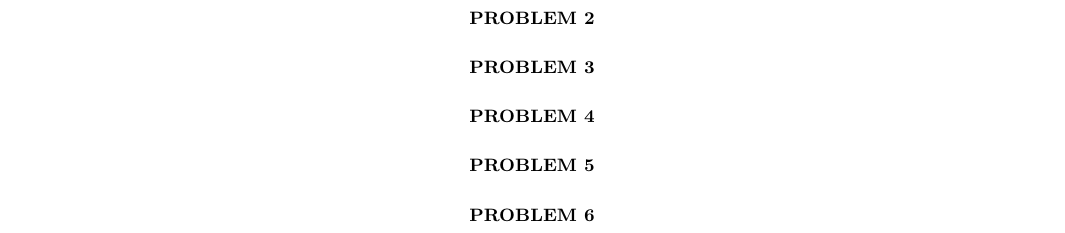
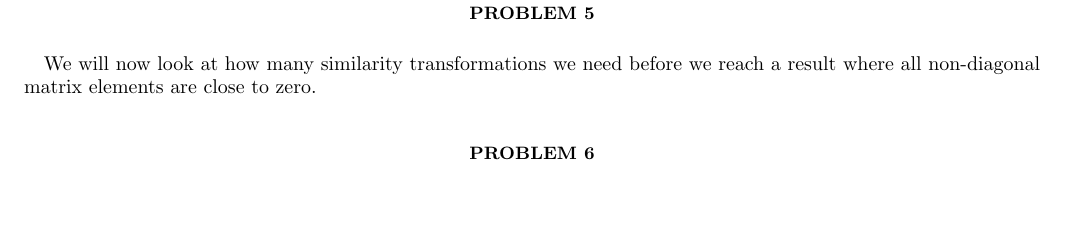
Before and after one commit to Fslippe/FYS4150, a LaTeX paper (project2/latex/project2.tex): part of page 2 of 2, cut so that both start at the same text, the shorter picture padded with empty space. Compiled offline with pdfLaTeX; a LaTeX package or settings file that is missing is left out.

Commit message:
starting work on latex file

```diff
--- a/project2/latex/project2.tex
+++ b/project2/latex/project2.tex
@@ -87,13 +87,11 @@ We also know that $x = \hat{x}L$, so $u(x) = u(\hat{x}L) = u(\hat{x}) + u(L) = u
 \begin{align*}
     \frac{d^2u(\hat{x})}{d\hat{x}} &= - \lambda u(\hat{x})
 \end{align*}
-\section*{Problem 2}
-
-\section*{Problem 3}
-
-\section*{Problem 4}
 
 \section*{Problem 5}
+We will now look at how many similarity transformations we need
+before we reach a result where all non-diagonal matrix elements
+are close to zero.
 
 \section*{Problem 6}
 
```
Also changed, not shown: project2/latex/project2.pdf.
